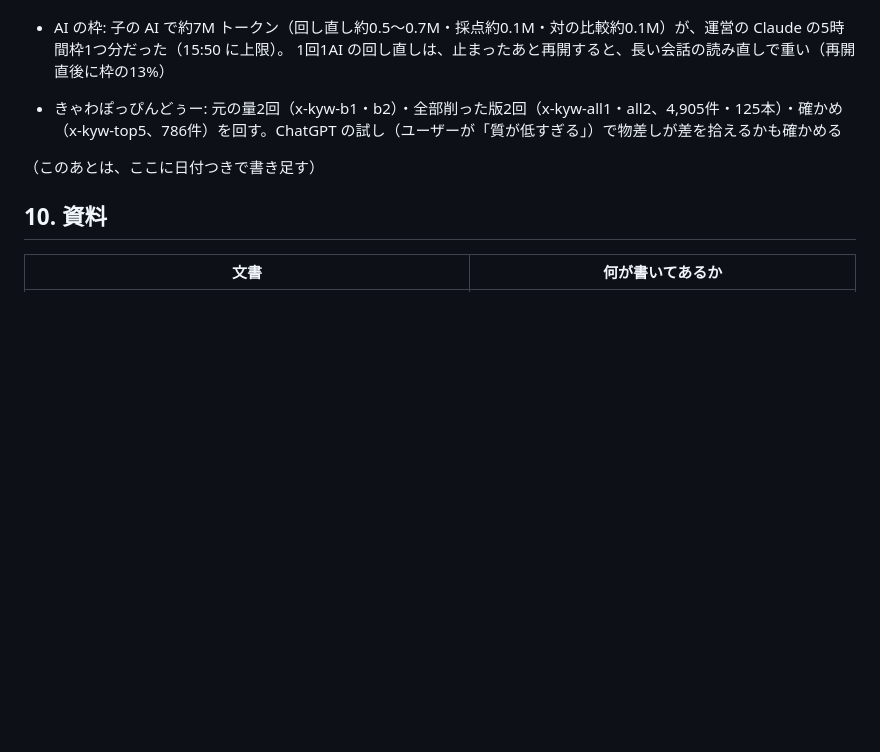
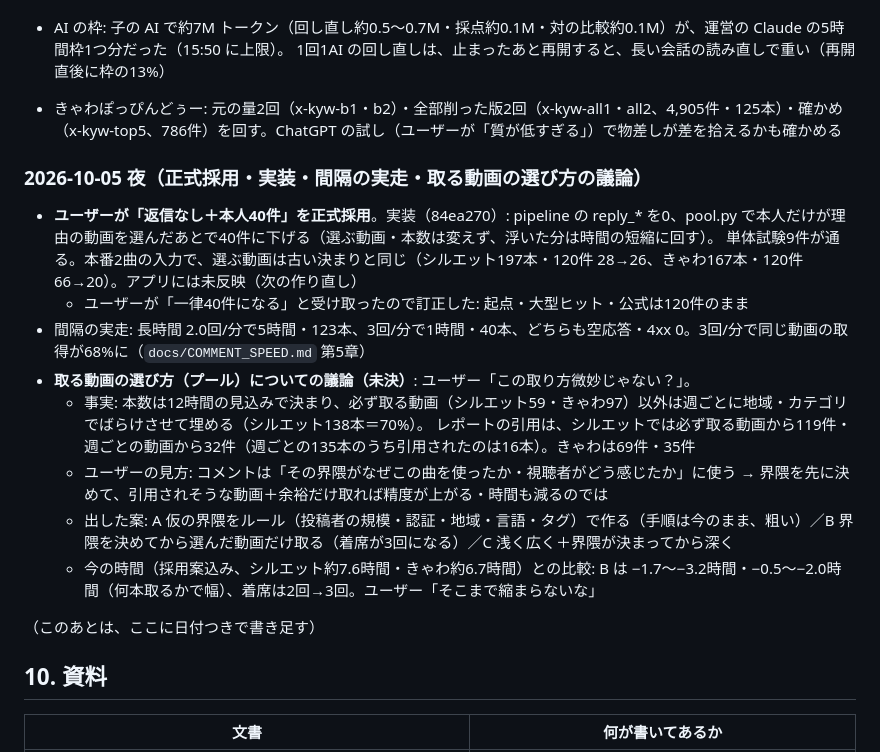
Before and after one commit to astrowidow/TikTok-ugc-analyzer, a Markdown page: docs/COMMENT_STRATEGY_HANDOVER.md, the part around the change. GitHub-like rendering; blank space fills up the shorter version.

Commit message:
コメント取得: 間隔の実走の結果（2.0回/分を5時間・3回/分を1時間、どちらも異常なし。3回/分で同じ動画の取得が68%）と、取る動画の選び方の議論を記録
Co-Authored-By: Claude Opus 5.5 <noreply@anthropic.com>

```diff
--- a/docs/COMMENT_STRATEGY_HANDOVER.md
+++ b/docs/COMMENT_STRATEGY_HANDOVER.md
@@ -419,6 +419,19 @@ ChatGPT の試しは「点の低いレポート」の見本として、物差し
   1回1AI の回し直しは、止まったあと再開すると、長い会話の読み直しで重い（再開直後に枠の13%）
 - きゃわぽっぴんどぅー: 元の量2回（x-kyw-b1・b2）・全部削った版2回（x-kyw-all1・all2、4,905件・125本）・確かめ（x-kyw-top5、786件）を回す。ChatGPT の試し（ユーザーが「質が低すぎる」）で物差しが差を拾えるかも確かめる
 
+### 2026-10-05 夜（正式採用・実装・間隔の実走・取る動画の選び方の議論）
+
+- **ユーザーが「返信なし＋本人40件」を正式採用**。実装（84ea270）: pipeline の reply_* を0、pool.py で本人だけが理由の動画を選んだあとで40件に下げる（選ぶ動画・本数は変えず、浮いた分は時間の短縮に回す）。
+  単体試験9件が通る。本番2曲の入力で、選ぶ動画は古い決まりと同じ（シルエット197本・120件 28→26、きゃわ167本・120件 66→20）。アプリには未反映（次の作り直し）
+  - ユーザーが「一律40件になる」と受け取ったので訂正した: 起点・大型ヒット・公式は120件のまま
+- 間隔の実走: 長時間 2.0回/分で5時間・123本、3回/分で1時間・40本、どちらも空応答・4xx 0。3回/分で同じ動画の取得が68%に（`docs/COMMENT_SPEED.md` 第5章）
+- **取る動画の選び方（プール）についての議論（未決）**: ユーザー「この取り方微妙じゃない？」。
+  - 事実: 本数は12時間の見込みで決まり、必ず取る動画（シルエット59・きゃわ97）以外は週ごとに地域・カテゴリでばらけさせて埋める（シルエット138本＝70%）。
+    レポートの引用は、シルエットでは必ず取る動画から119件・週ごとの動画から32件（週ごとの135本のうち引用されたのは16本）。きゃわは69件・35件
+  - ユーザーの見方: コメントは「その界隈がなぜこの曲を使ったか・視聴者がどう感じたか」に使う → 界隈を先に決めて、引用されそうな動画＋余裕だけ取れば精度が上がる・時間も減るのでは
+  - 出した案: A 仮の界隈をルール（投稿者の規模・認証・地域・言語・タグ）で作る（手順は今のまま、粗い）／B 界隈を決めてから選んだ動画だけ取る（着席が3回になる）／C 浅く広く＋界隈が決まってから深く
+  - 今の時間（採用案込み、シルエット約7.6時間・きゃわ約6.7時間）との比較: B は −1.7〜−3.2時間・−0.5〜−2.0時間（何本取るかで幅）、着席は2回→3回。ユーザー「そこまで縮まらないな」
+
 （このあとは、ここに日付つきで書き足す）
 
 ## 10. 資料
```
Also changed, not shown: docs/COMMENT_SPEED.md (+14 -0 lines).
